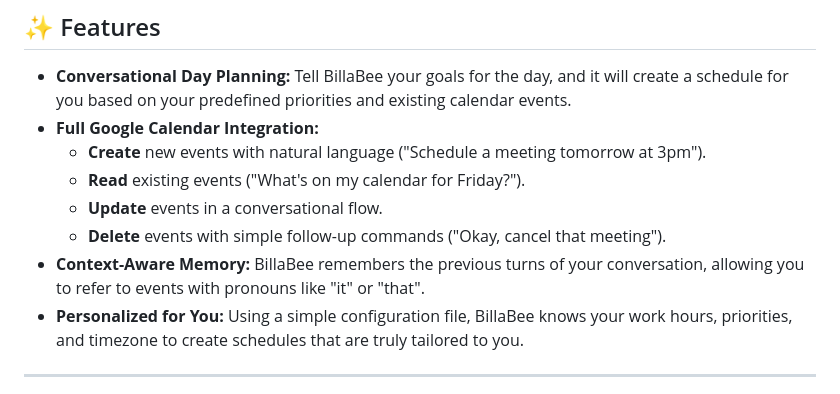
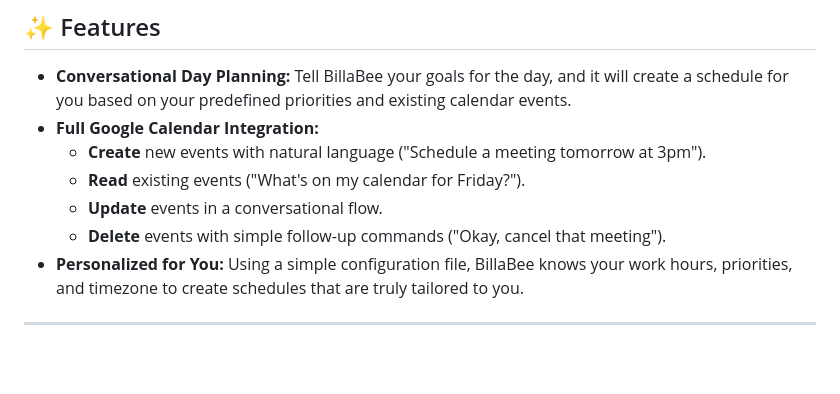
Before and after one commit to martinaroi/BillaBee, a Markdown page: README.md, the part around the change. Rendered like a GitHub page; blank space fills up the shorter version.

Commit message:
Remove context-aware memory from README

```diff
--- a/README.md
+++ b/README.md
@@ -11,7 +11,6 @@ BillaBee is a conversational AI assistant designed to help you plan your perfect
     *   **Read** existing events ("What's on my calendar for Friday?").
     *   **Update** events in a conversational flow.
     *   **Delete** events with simple follow-up commands ("Okay, cancel that meeting").
-*   **Context-Aware Memory:** BillaBee remembers the previous turns of your conversation, allowing you to refer to events with pronouns like "it" or "that".
 *   **Personalized for You:** Using a simple configuration file, BillaBee knows your work hours, priorities, and timezone to create schedules that are truly tailored to you.
 
 ---
```
